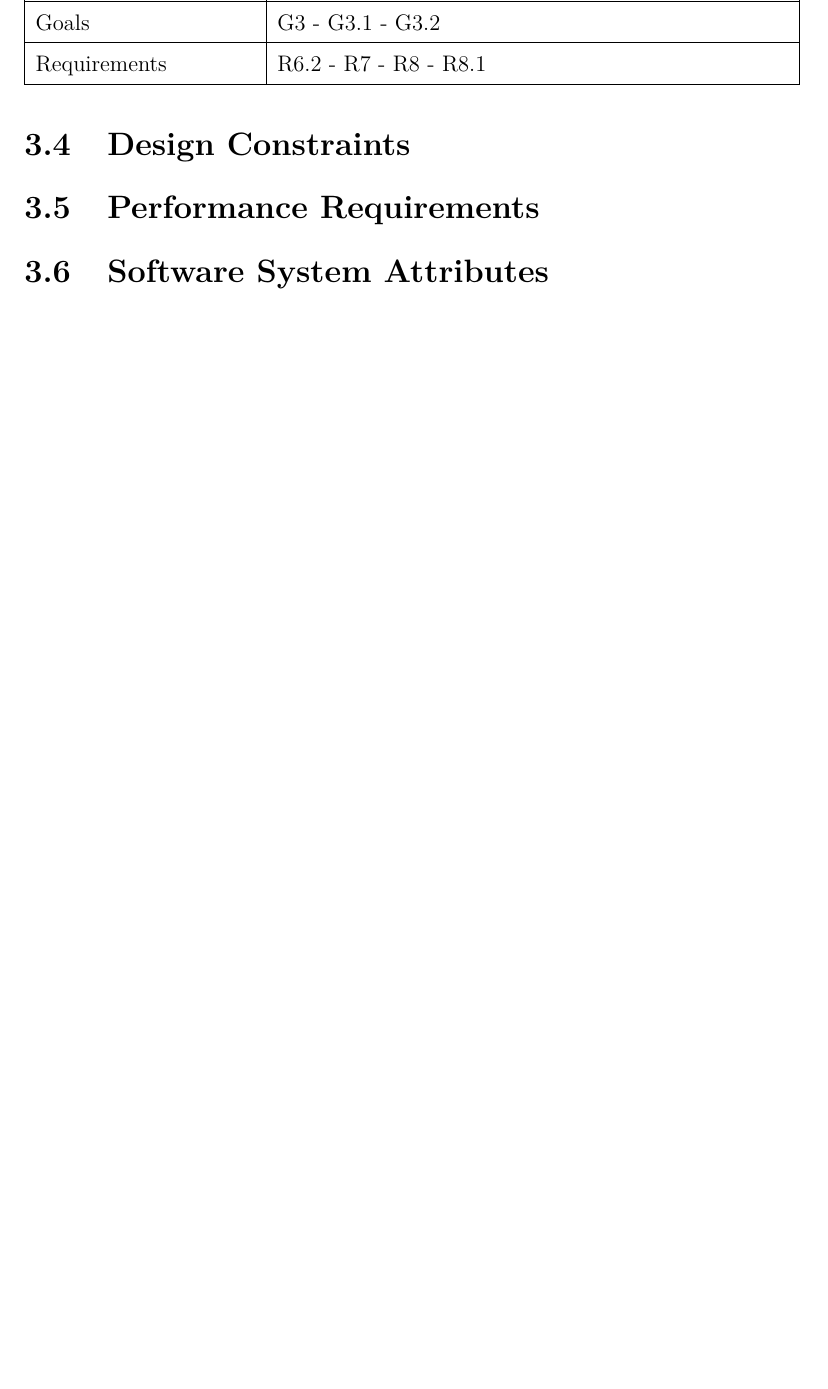
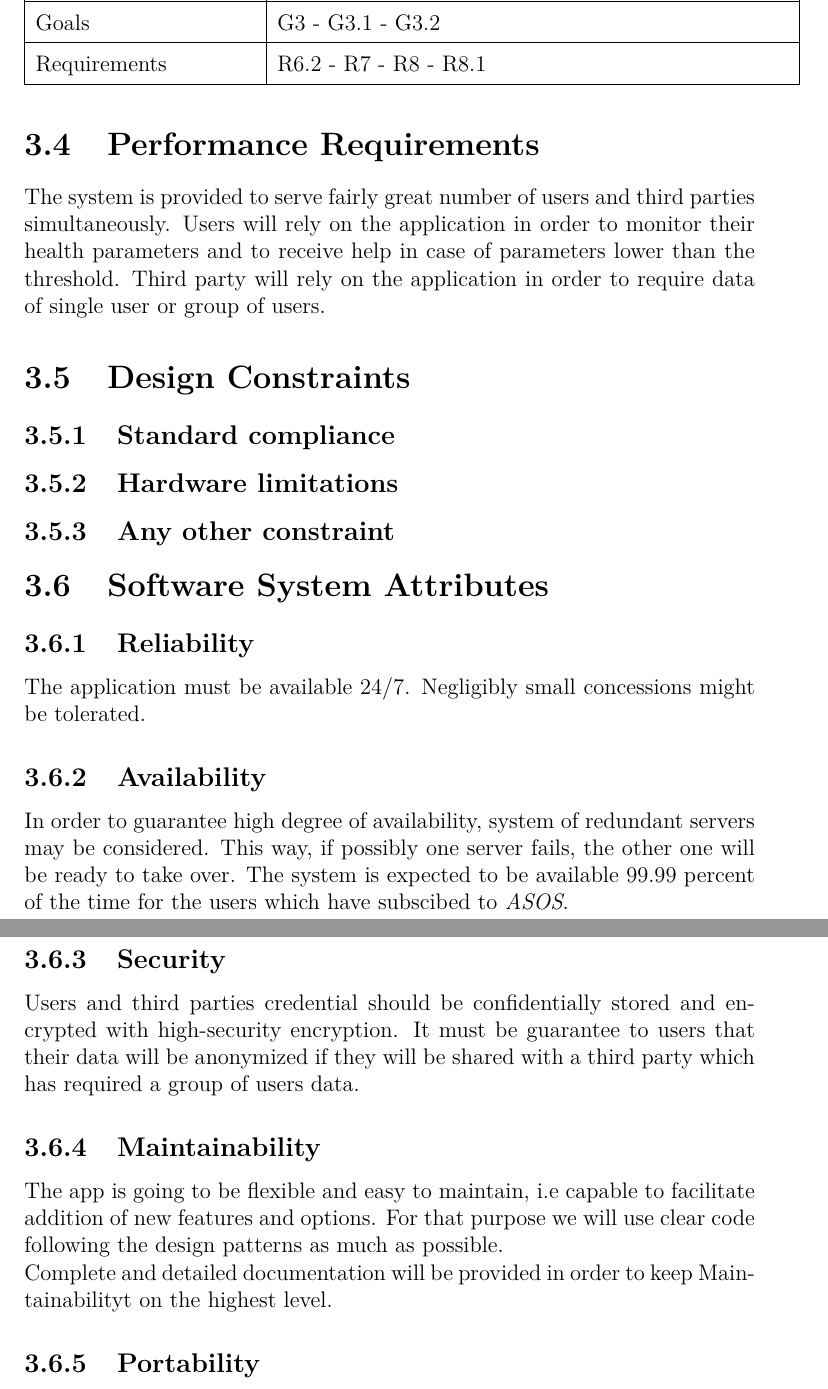
Before and after one commit to stepolimi/Data4Help, a LaTeX thesis (RASD/RASD.tex, which reads RASD/Specific_Requirements/attributes.tex, RASD/Specific_Requirements/design_constraints.tex, RASD/Specific_Requirements/performance.tex): part of page 28 of 30 before the commit and two parts of pages 28 and 29 of 31 after it, the two joined at a grey line, cut so that both start at the same text, the shorter picture padded with empty space. Compiled offline with pdfLaTeX.

Commit message:
some structural adds

```diff
--- a/RASD/RASD.tex
+++ b/RASD/RASD.tex
@@ -110,8 +111,10 @@
 	\section{Functional Requirements}
 	\input{./Specific_Requirements/functional_requirements.tex}
 
+	\section{Performance Requirements}
+	\input{./Specific_Requirements/performance.tex}
+
 	\section{Design Constraints}
-
-	\section{Performance Requirements}
+	\input{./Specific_Requirements/design_constraints.tex}
 
 	\section{Software System Attributes}
--- /dev/null
+++ b/RASD/Specific_Requirements/attributes.tex
@@ -0,0 +1,14 @@
+\subsection{Reliability}
+The application must be available 24/7. Negligibly small concessions might be tolerated.
+
+\subsection{Availability}
+In order to guarantee high degree of availability, system of redundant servers may be considered. This way, if possibly one server fails, the other one will be ready to take over.  The system is expected to be available 99.99 percent of the time for the users which have subscibed to \textit{ASOS}.
+
+\subsection{Security}
+Users and third parties credential should be confidentially stored and encrypted with high-security encryption. It must be guarantee to users that their data will be anonymized if they will be shared with a third party which has required a group of users data.
+
+\subsection{Maintainability}
+The app is going to be flexible and easy to maintain, i.e capable to facilitate addition of new features and options. For that purpose we will use clear code following the design patterns as much as possible. \\
+Complete and detailed documentation will be provided in order to keep Maintainabilityt on the highest level.
+
+\subsection{Portability}
--- /dev/null
+++ b/RASD/Specific_Requirements/design_constraints.tex
@@ -0,0 +1,5 @@
+\subsection{Standard compliance}
+
+\subsection{Hardware limitations}
+
+\subsection{Any other constraint}
--- /dev/null
+++ b/RASD/Specific_Requirements/performance.tex
@@ -0,0 +1,3 @@
+The system is provided to serve fairly great number of users and third parties simultaneously.
+%dobbiamo aggiungere dei numeri o restiamo molto generici??
+Users will rely on the application in order to monitor their health parameters and to receive help in case of parameters lower than the threshold. Third party will rely on the application in order to require data of single user or group of users.
```
Also changed, not shown: RASD/RASD.tex (3 more changed lines).
